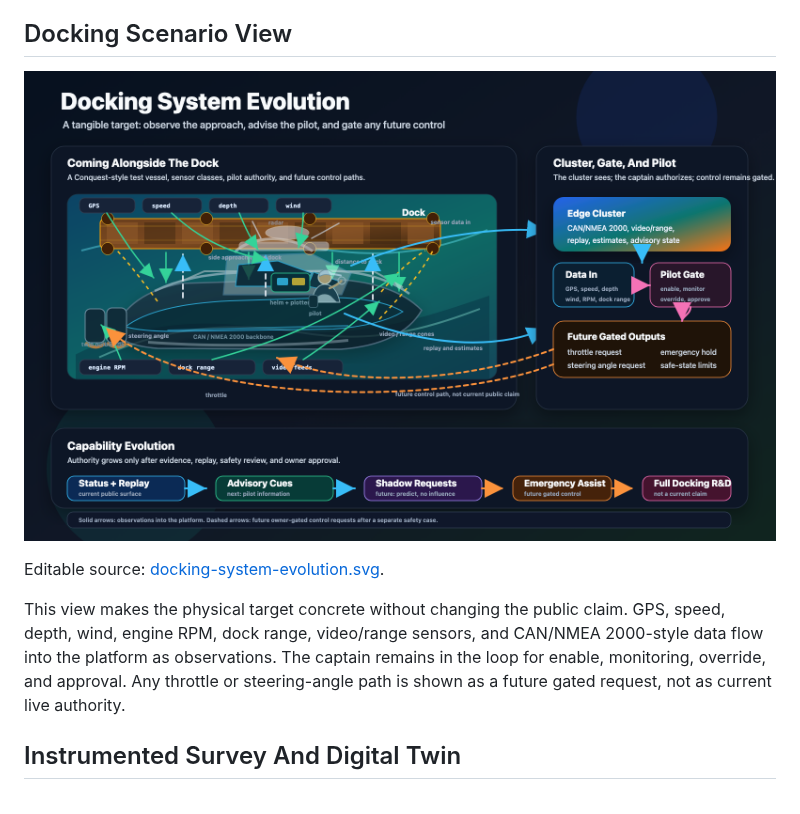
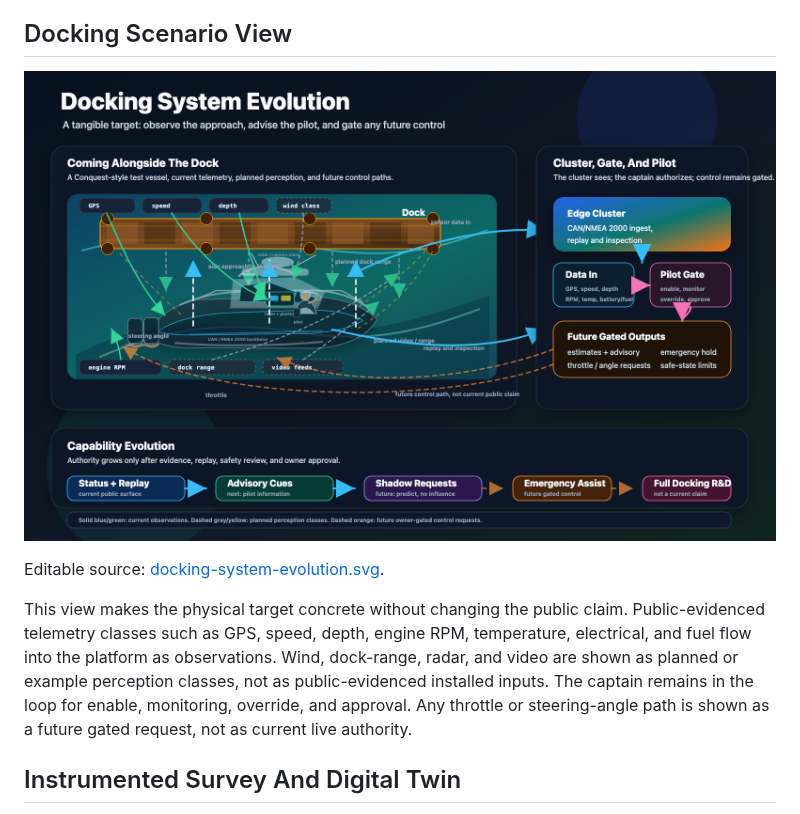
Before and after one commit to damauer/BoatAutonomy, a Markdown page: docs/system-platform.md, the part around the change. Drawn GitHub-style; pictures changed too: assets/diagrams/docking-system-evolution.png.

```diff
--- a/docs/system-platform.md
+++ b/docs/system-platform.md
@@ -56,11 +56,13 @@ Editable source:
 [docking-system-evolution.svg](../assets/diagrams/docking-system-evolution.svg).
 
 This view makes the physical target concrete without changing the public
-claim. GPS, speed, depth, wind, engine RPM, dock range, video/range sensors,
-and CAN/NMEA 2000-style data flow into the platform as observations. The
-captain remains in the loop for enable, monitoring, override, and approval.
-Any throttle or steering-angle path is shown as a future gated request, not as
-current live authority.
+claim. Public-evidenced telemetry classes such as GPS, speed, depth, engine
+RPM, temperature, electrical, and fuel flow into the platform as observations.
+Wind, dock-range, radar, and video are shown as planned or example perception
+classes, not as public-evidenced installed inputs. The captain remains in the
+loop for enable, monitoring, override, and approval. Any throttle or
+steering-angle path is shown as a future gated request, not as current live
+authority.
 
 ## Instrumented Survey And Digital Twin
 
```
Also changed, not shown: README.md (+9 -11 lines), 1 other file.
